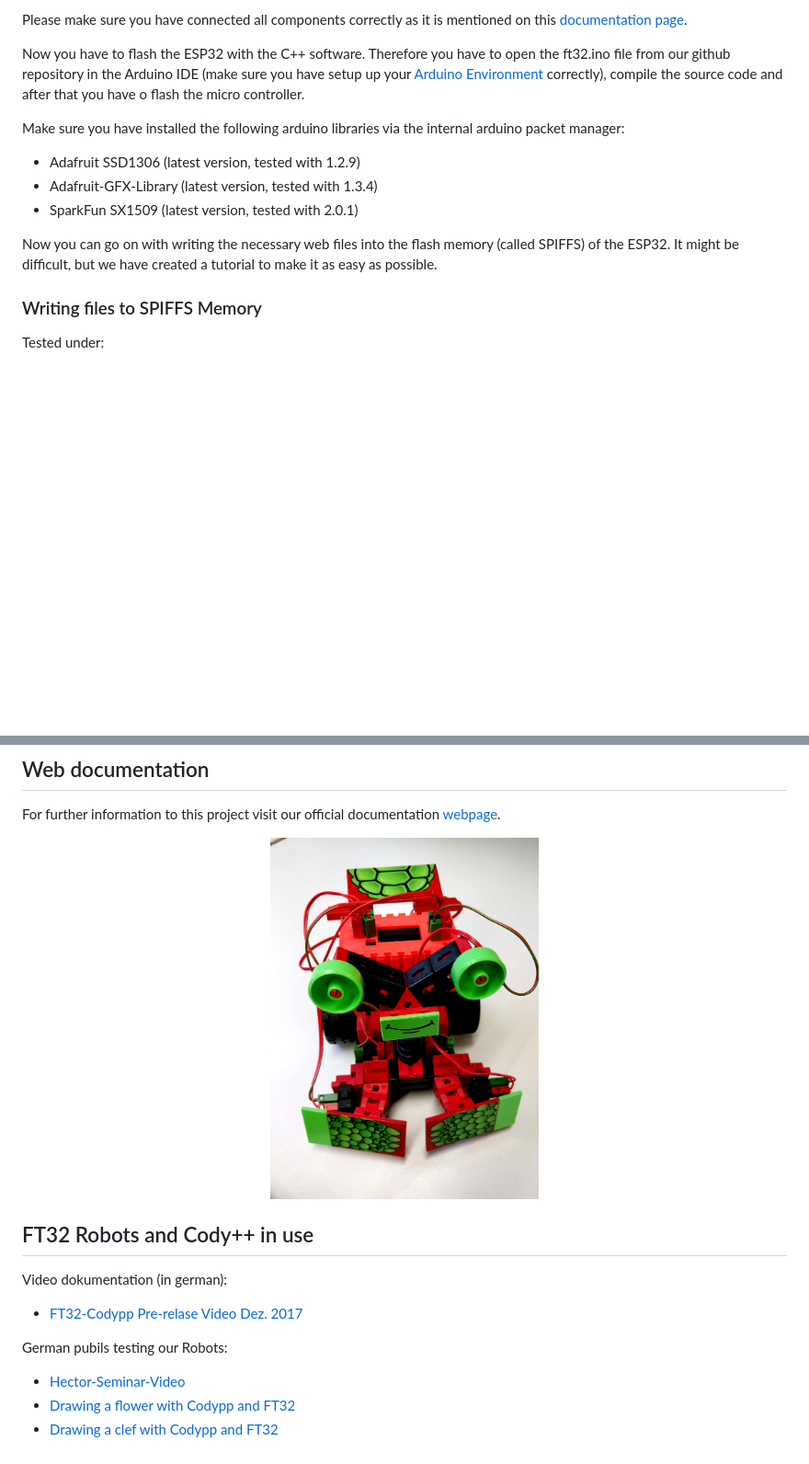
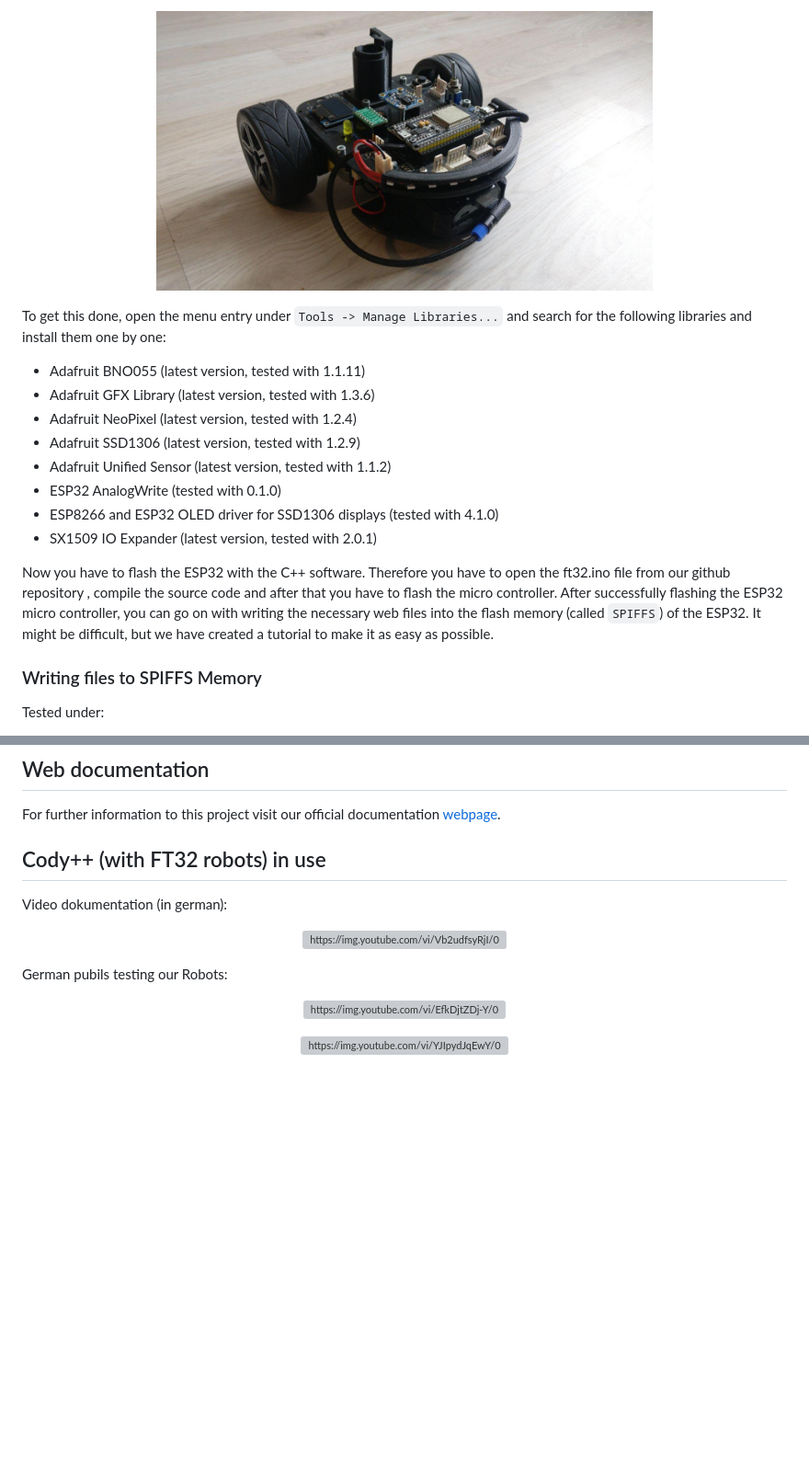
Before and after one commit to hama1067/ft32, a Markdown page: README.md, 2 parts joined by grey strips. Shown at 92% size. Drawn GitHub-style; pictures changed too: FT32-robot.jpg (deleted), eMalRob.jpg (added); blank space fills up the shorter version; grey boxes are pictures that could not be loaded.

Commit message:
updated license and readme file

```diff
--- a/README.md
+++ b/README.md
@@ -19,15 +18,19 @@ Before you can start, you have to install some dependencies und you need additio
 
-Please make sure you have connected all components correctly as it is mentioned on this [documentation page](http://hit-karlsruhe.de/hit-info/info-ws17/Fischertechnik/0404Portbelegungsplan.html).
+<p align="center"><img width="65%" src="eMalRob.jpg"></p>
 
-Now you have to flash the ESP32 with the C++ software. Therefore you have to open the ft32.ino file from our github repository in the Arduino IDE (make sure you have setup up your [Arduino Environment](https://github.com/espressif/arduino-esp32) correctly), compile the source code and after that you have o flash the micro controller.
+To get this done, open the menu entry under ``Tools -> Manage Libraries...`` and search for the following libraries and install them one by one:
 
-Make sure you have installed the following arduino libraries via the internal arduino packet manager:
+- Adafruit BNO055 (latest version, tested with 1.1.11)
+- Adafruit GFX Library (latest version, tested with 1.3.6)
+- Adafruit NeoPixel (latest version, tested with 1.2.4)
+- Adafruit SSD1306 (latest version, tested with 1.2.9)
+- Adafruit Unified Sensor (latest version, tested with 1.1.2)
+- ESP32 AnalogWrite (tested with 0.1.0)
+- ESP8266 and ESP32 OLED driver for SSD1306 displays (tested with 4.1.0)
+- SX1509 IO Expander (latest version, tested with 2.0.1)
 
-- Adafruit SSD1306 (latest version, tested with 1.2.9)
-- Adafruit-GFX-Library (latest version, tested with 1.3.4)
-- SparkFun SX1509 (latest version, tested with 2.0.1)
-
-Now you can go on with writing the necessary web files into the flash memory (called SPIFFS) of the ESP32. It might be difficult, but we have created a tutorial to make it as easy as possible.
+Now you have to flash the ESP32 with the C++ software. Therefore you have to open the ft32.ino file from our github repository , compile the source code and after that you have to flash the micro controller.
+After successfully flashing the ESP32 micro controller, you can go on with writing the necessary web files into the flash memory (called ``SPIFFS``) of the ESP32. It might be difficult, but we have created a tutorial to make it as easy as possible.
 
 ### Writing files to SPIFFS Memory
 
@@ -51,14 +54,26 @@ Make sure the ESP32 is connected correctly to your computer and no Arduino conso
 
 For further information to this project visit our official documentation [webpage](http://hit-karlsruhe.de/hit-info/info-ws17/Fischertechnik/).
 
-<p align="center"><img width="35%" src="./FT32-robot.jpg"></p>
-
-## FT32 Robots and Cody++ in use
+## Cody++ (with FT32 robots) in use
 
 Video dokumentation (in german):
-- [FT32-Codypp Pre-relase Video Dez. 2017](https://youtu.be/Vb2udfsyRjI?list=PLPAfNH8UB9_noRanNCsG2tC-wpglnxcxw)
+
+<p align="center" >
+  <a href="http://www.youtube.com/watch?v=Vb2udfsyRjI" target="_blank" >
+    <img width="50%" src="https://img.youtube.com/vi/Vb2udfsyRjI/0.jpg" alt="https://img.youtube.com/vi/Vb2udfsyRjI/0.jpg" title="FT32-Codypp Pre-relase Video Dez. 2017" >
+  </a>
+</p>
 
 German pubils testing our Robots:
-- [Hector-Seminar-Video](https://www.youtube.com/watch?v=EfkDjtZDj-Y&list=PLPAfNH8UB9_noRanNCsG2tC-wpglnxcxw&index=2)
-- [Drawing a flower with Codypp and FT32](https://www.youtube.com/watch?v=YJIpydJqEwY&list=PLPAfNH8UB9_noRanNCsG2tC-wpglnxcxw&index=8)
-- [Drawing a clef with Codypp and FT32](https://www.youtube.com/watch?v=8gbNc6OlCrc)
+
+<p align="center" >
+  <a href="http://www.youtube.com/watch?v=EfkDjtZDj-Y" target="_blank" >
+    <img width="50%" src="https://img.youtube.com/vi/EfkDjtZDj-Y/0.jpg" alt="https://img.youtube.com/vi/EfkDjtZDj-Y/0.jpg" title="Hector-Seminar-Video" >
+  </a>
+</p>
+
+<p align="center" >
+  <a href="http://www.youtube.com/watch?v=YJIpydJqEwY" target="_blank" >
+    <img width="50%" src="https://img.youtube.com/vi/YJIpydJqEwY/0.jpg" alt="https://img.youtube.com/vi/YJIpydJqEwY/0.jpg" title="Drawing a flower with Codypp and FT32" >
+  </a>
+</p>
```
Also changed, not shown: other parts of README.md (+4 -5 lines), arduino-setup.png (added), ft32-robot.png (added), 1 other file.
